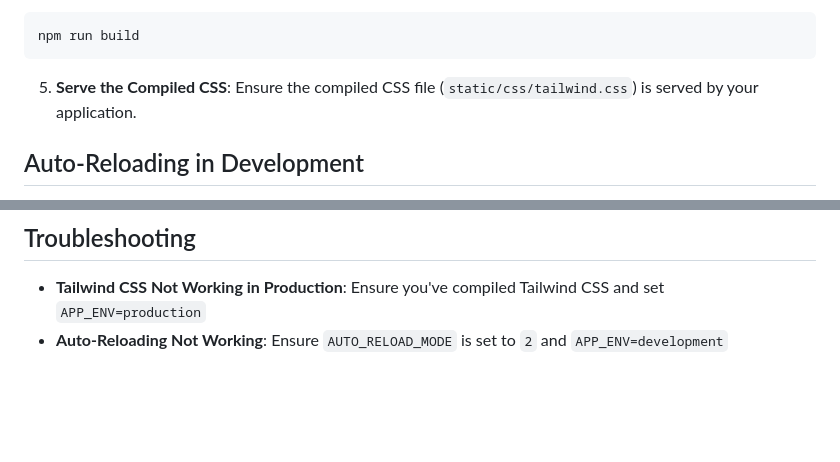
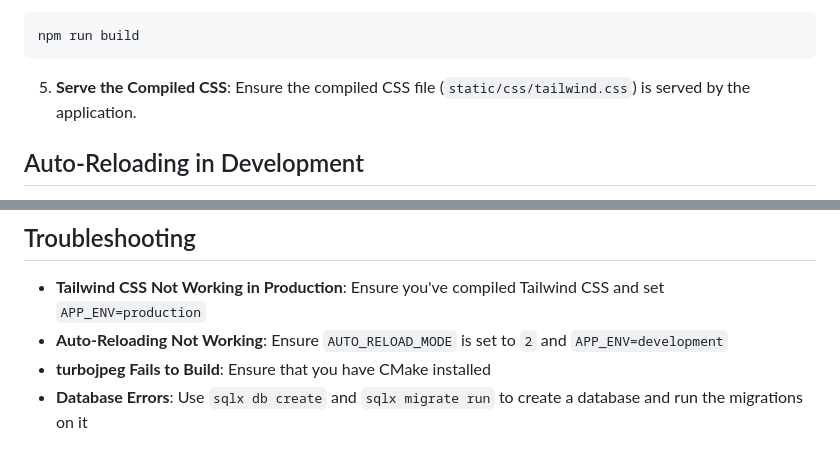
Before and after one commit to Dylan-B-D/photo-gallery, a Markdown page: README.md, 2 parts joined by grey strips. GitHub-like rendering; blank space fills up the shorter version.

````diff
--- a/README.md
+++ b/README.md
@@ -107,7 +116,7 @@ Create a `src/tailwind.css` file with the following content:
 npm run build
 ```
 
-5. **Serve the Compiled CSS**: Ensure the compiled CSS file (`static/css/tailwind.css`) is served by your application.
+5. **Serve the Compiled CSS**: Ensure the compiled CSS file (`static/css/tailwind.css`) is served by the application.
 
 ## Auto-Reloading in Development
 
@@ -125,3 +134,5 @@ The application uses Minijinja's auto-reloading feature in development mode. Thi
 
 * **Tailwind CSS Not Working in Production**: Ensure you've compiled Tailwind CSS and set `APP_ENV=production`
 * **Auto-Reloading Not Working**: Ensure `AUTO_RELOAD_MODE` is set to `2` and `APP_ENV=development`
+* **turbojpeg Fails to Build**: Ensure that you have CMake installed
+* **Database Errors**: Use `sqlx db create` and `sqlx migrate run` to create a database and run the migrations on it
````
Also changed, not shown: other parts of README.md (+17 -8 lines).
